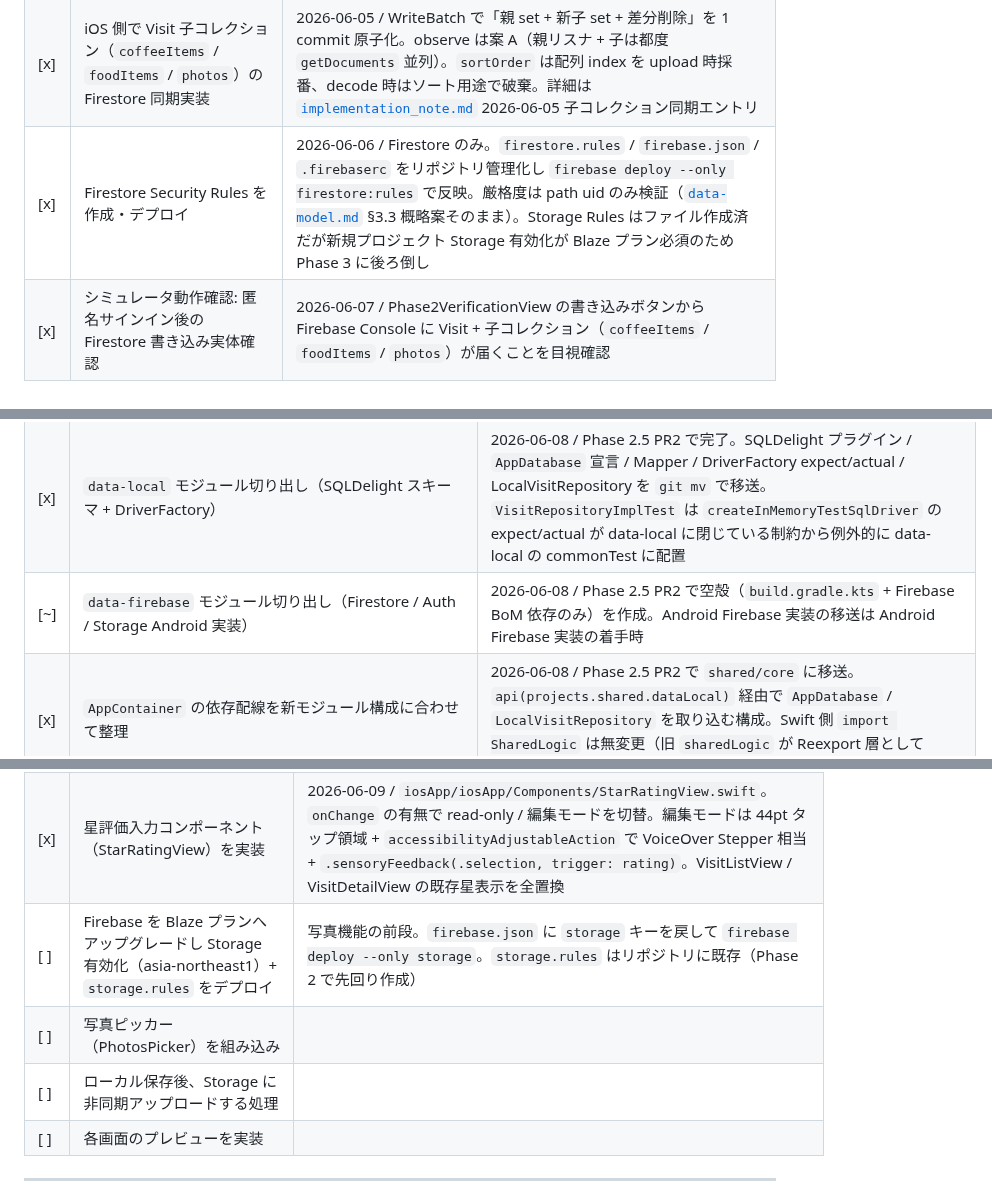
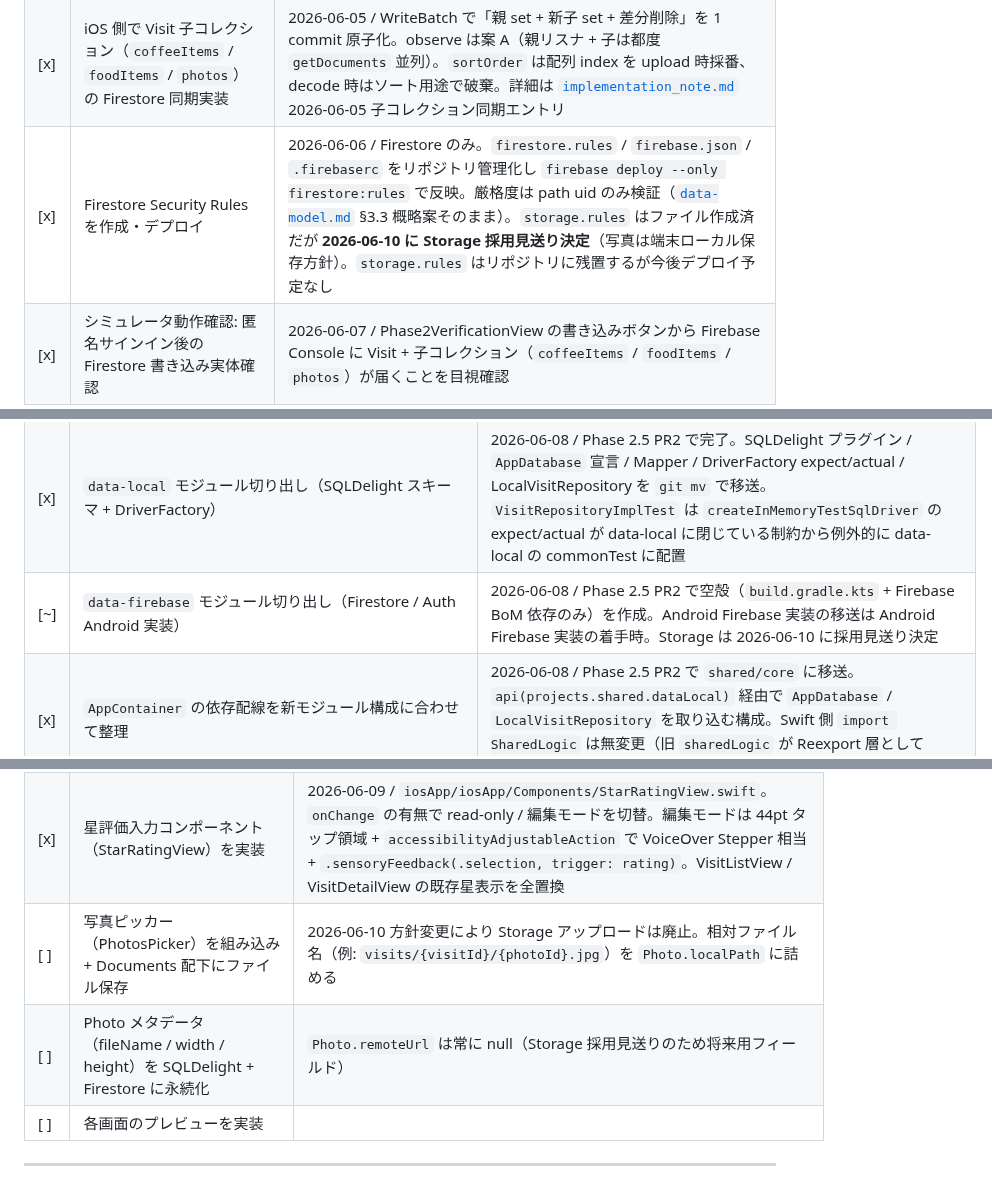
Before and after one commit to noricoffee/CoffeeVision, a Markdown page: docs/tasks.md, 3 parts joined by grey strips. GitHub-like rendering.

Commit message:
update: tasks.md - 写真は端末ローカル方針反映 (Phase 3 タスク再編 + Phase 2/2.5 備考最新化)
- Phase 3: 「Blaze + Storage 有効化」タスク削除、写真ピッカー周りを 2 タスクに再編
- Phase 2 Security Rules タスク備考: Storage 採用見送り決定を反映
- Phase 2.5 data-firebase 切り出しタスク: Storage を削除

Co-Authored-By: Claude Opus 4.7 <noreply@anthropic.com>

```diff
--- a/docs/tasks.md
+++ b/docs/tasks.md
@@ -62,7 +62,7 @@
 | [x] | `VisitRepository` の Firestore 書き込みを実装（ローカル → クラウドの順） | 2026-06-04 / 2026-06-05 完成 / `RemoteVisitDataSourceIosImpl` で Visit 本体 + Cafe 埋め込み + 子コレクション 3 種（`coffeeItems` / `foodItems` / `photos`）まで実装。WriteBatch で原子化、observe は親リスナ + 子は都度 `getDocuments`。`IosMainScope` hack は別 commit で解消済 |
 | [x] | `IosMainScope` の dispatcher hack を解消（`commonMain` に `CoroutineScope` ファクトリ追加） | 2026-06-05 / `AppContainer` に scope なしのセカンダリコンストラクタを追加、プライマリのデフォルト値は削除。Swift 側は 3 引数版に切り替え、`IosMainScope.swift` を削除。`startSync()` が `Dispatchers.Main` 上で動く正規状態に復帰 |
 | [x] | iOS 側で Visit 子コレクション（`coffeeItems` / `foodItems` / `photos`）の Firestore 同期実装 | 2026-06-05 / WriteBatch で「親 set + 新子 set + 差分削除」を 1 commit 原子化。observe は案 A（親リスナ + 子は都度 `getDocuments` 並列）。`sortOrder` は配列 index を upload 時採番、decode 時はソート用途で破棄。詳細は [`implementation_note.md`](./implementation_note.md) 2026-06-05 子コレクション同期エントリ |
-| [x] | Firestore Security Rules を作成・デプロイ | 2026-06-06 / Firestore のみ。`firestore.rules` / `firebase.json` / `.firebaserc` をリポジトリ管理化し `firebase deploy --only firestore:rules` で反映。厳格度は path uid のみ検証（[`data-model.md`](./data-model.md) §3.3 概略案そのまま）。Storage Rules はファイル作成済だが新規プロジェクト Storage 有効化が Blaze プラン必須のため Phase 3 に後ろ倒し |
+| [x] | Firestore Security Rules を作成・デプロイ | 2026-06-06 / Firestore のみ。`firestore.rules` / `firebase.json` / `.firebaserc` をリポジトリ管理化し `firebase deploy --only firestore:rules` で反映。厳格度は path uid のみ検証（[`data-model.md`](./data-model.md) §3.3 概略案そのまま）。`storage.rules` はファイル作成済だが **2026-06-10 に Storage 採用見送り決定**（写真は端末ローカル保存方針）。`storage.rules` はリポジトリに残置するが今後デプロイ予定なし |
 | [x] | シミュレータ動作確認: 匿名サインイン後の Firestore 書き込み実体確認 | 2026-06-07 / Phase2VerificationView の書き込みボタンから Firebase Console に Visit + 子コレクション（`coffeeItems` / `foodItems` / `photos`）が届くことを目視確認 |
 
 ---
@@ -77,7 +77,7 @@
 | [x] | `core` モジュール切り出し（Result / Logger / Dispatchers / DI 基盤 / テストヘルパ） | 2026-06-08 / PR1 で枠作成、PR2 で AppContainer / VisitRepositoryImpl を移送し `CoreMarker` を削除。Result / Logger / Dispatcher ラッパは未着手（必要が出てきたフェーズで追加） |
 | [x] | `domain` モジュール切り出し（ドメインモデル + Repository インターフェース + UseCase） | 2026-06-08 / Phase 2.5 PR1 で完了。Visit / Cafe / CoffeeItem / FoodItem / Photo / 3 enum + AuthRepository / VisitRepository / RemoteVisitDataSource を `git mv` で移送。`sharedLogic` 側は `api(projects.shared.domain)` で再公開 |
 | [x] | `data-local` モジュール切り出し（SQLDelight スキーマ + DriverFactory） | 2026-06-08 / Phase 2.5 PR2 で完了。SQLDelight プラグイン / `AppDatabase` 宣言 / Mapper / DriverFactory expect/actual / LocalVisitRepository を `git mv` で移送。`VisitRepositoryImplTest` は `createInMemoryTestSqlDriver` の expect/actual が data-local に閉じている制約から例外的に data-local の commonTest に配置 |
-| [~] | `data-firebase` モジュール切り出し（Firestore / Auth / Storage Android 実装） | 2026-06-08 / Phase 2.5 PR2 で空殻（`build.gradle.kts` + Firebase BoM 依存のみ）を作成。Android Firebase 実装の移送は Android Firebase 実装の着手時 |
+| [~] | `data-firebase` モジュール切り出し（Firestore / Auth Android 実装） | 2026-06-08 / Phase 2.5 PR2 で空殻（`build.gradle.kts` + Firebase BoM 依存のみ）を作成。Android Firebase 実装の移送は Android Firebase 実装の着手時。Storage は 2026-06-10 に採用見送り決定 |
 | [x] | `AppContainer` の依存配線を新モジュール構成に合わせて整理 | 2026-06-08 / Phase 2.5 PR2 で `shared/core` に移送。`api(projects.shared.dataLocal)` 経由で `AppDatabase` / `LocalVisitRepository` を取り込む構成。Swift 側 `import SharedLogic` は無変更（旧 `sharedLogic` が Reexport 層として export） |
 | [x] | 旧 `sharedLogic` モジュールを削除（`settings.gradle.kts` から除外） | 2026-06-08 / Phase 2.5 PR3 dispatch C で完了。`Greeting` / `Platform` 残骸も同時に削除、`sharedUI/build.gradle.kts` を `api(projects.shared.framework)` に切り替え |
 | [x] | 分割後ビルド確認: `./gradlew :shared:framework:assembleSharedLogicXCFramework` + `./gradlew :androidApp:assembleDebug` | 2026-06-08 / Phase 2.5 PR3 dispatch C で完了。XCFramework 名は `SharedLogic` に統一（baseName と揃えて mismatch warning 解消）。`.github/workflows/ci.yml` も `:shared:data-local:testAndroidHostTest` + `:shared:framework:assembleSharedLogicXCFramework` に差し替え済 |
@@ -96,9 +96,8 @@
 | [x] | CoffeeItem の追加 / 編集 UI（モーダル） | 2026-06-09 / VisitEditor 縦スライスと同梱。`CoffeeItemEditorView` を `.sheet(item: CoffeeEditingTarget?)` で起動、`initial: CoffeeItem? + onSave` クロージャ API。Picker は SKIE EnumInterop 経由の `BrewMethod.allCases` 等で列挙、enum 日本語化は別タスク。2026-06-10 シミュレータ目視確認済 |
 | [x] | FoodItem の追加 / 編集 UI（モーダル） | 2026-06-09 / VisitEditor 縦スライスと同梱。`FoodItemEditorView`（name / rating / notes のみの簡易版）。2026-06-10 シミュレータ目視確認済 |
 | [x] | 星評価入力コンポーネント（StarRatingView）を実装 | 2026-06-09 / `iosApp/iosApp/Components/StarRatingView.swift`。`onChange` の有無で read-only / 編集モードを切替。編集モードは 44pt タップ領域 + `accessibilityAdjustableAction` で VoiceOver Stepper 相当 + `.sensoryFeedback(.selection, trigger: rating)`。VisitListView / VisitDetailView の既存星表示を全置換 |
-| [ ] | Firebase を Blaze プランへアップグレードし Storage 有効化（asia-northeast1）+ `storage.rules` をデプロイ | 写真機能の前段。`firebase.json` に `storage` キーを戻して `firebase deploy --only storage`。`storage.rules` はリポジトリに既存（Phase 2 で先回り作成） |
-| [ ] | 写真ピッカー（PhotosPicker）を組み込み | |
-| [ ] | ローカル保存後、Storage に非同期アップロードする処理 | |
+| [ ] | 写真ピッカー（PhotosPicker）を組み込み + Documents 配下にファイル保存 | 2026-06-10 方針変更により Storage アップロードは廃止。相対ファイル名（例: `visits/{visitId}/{photoId}.jpg`）を `Photo.localPath` に詰める |
+| [ ] | Photo メタデータ（fileName / width / height）を SQLDelight + Firestore に永続化 | `Photo.remoteUrl` は常に null（Storage 採用見送りのため将来用フィールド） |
 | [ ] | 各画面のプレビューを実装 | |
 
 ---
```
